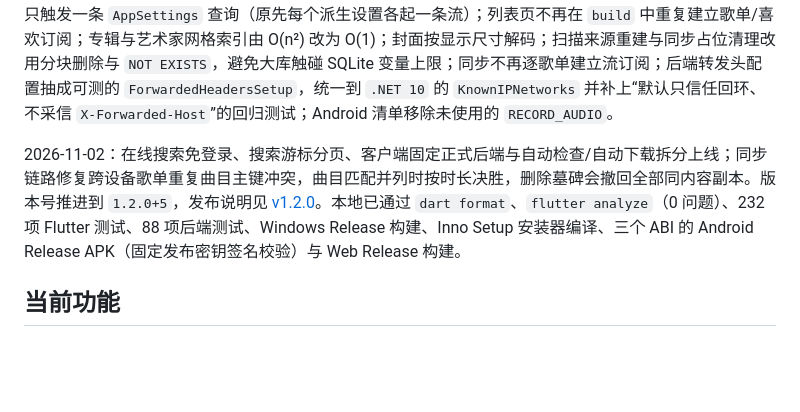
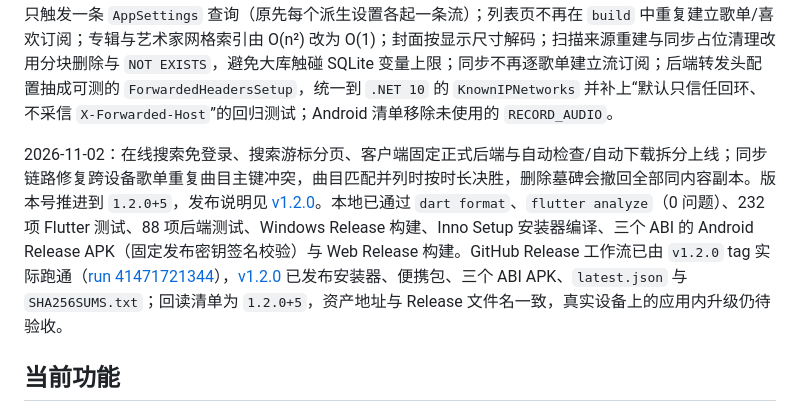
Before and after one commit to zonwe/SimulGroove-Music, a Markdown page: README.md, the part around the change. Drawn GitHub-style; blank space fills up the shorter version.

Commit message:
docs(release): 记录 v1.2.0 发布工作流成功

```diff
--- a/README.md
+++ b/README.md
@@ -8,7 +8,7 @@
 
 2026-10-31：完成一轮性能与工程卫生整理。本地已通过 `dart format`、`flutter analyze`（0 告警）、209 项 Flutter 测试、83 项后端测试（0 编译告警）以及 Windows/Web Release 构建。主要变化：封面从 `Tracks` 拆到独立的 `track_artworks` 表（schema v6，含 v5→v6 迁移与歌单/喜欢引用不丢失的回归测试），列表查询不再随曲目读取整库封面，界面按可见行取图、播放队列按当前曲目懒加载封面；设置写入只触发一条 `AppSettings` 查询（原先每个派生设置各起一条流）；列表页不再在 `build` 中重复建立歌单/喜欢订阅；专辑与艺术家网格索引由 O(n²) 改为 O(1)；封面按显示尺寸解码；扫描来源重建与同步占位清理改用分块删除与 `NOT EXISTS`，避免大库触碰 SQLite 变量上限；同步不再逐歌单建立流订阅；后端转发头配置抽成可测的 `ForwardedHeadersSetup`，统一到 `.NET 10` 的 `KnownIPNetworks` 并补上“默认只信任回环、不采信 `X-Forwarded-Host`”的回归测试；Android 清单移除未使用的 `RECORD_AUDIO`。
 
-2026-11-02：在线搜索免登录、搜索游标分页、客户端固定正式后端与自动检查/自动下载拆分上线；同步链路修复跨设备歌单重复曲目主键冲突，曲目匹配并列时按时长决胜，删除墓碑会撤回全部同内容副本。版本号推进到 `1.2.0+5`，发布说明见 [v1.2.0](docs/releases/v1.2.0.md)。本地已通过 `dart format`、`flutter analyze`（0 问题）、232 项 Flutter 测试、88 项后端测试、Windows Release 构建、Inno Setup 安装器编译、三个 ABI 的 Android Release APK（固定发布密钥签名校验）与 Web Release 构建。
+2026-11-02：在线搜索免登录、搜索游标分页、客户端固定正式后端与自动检查/自动下载拆分上线；同步链路修复跨设备歌单重复曲目主键冲突，曲目匹配并列时按时长决胜，删除墓碑会撤回全部同内容副本。版本号推进到 `1.2.0+5`，发布说明见 [v1.2.0](docs/releases/v1.2.0.md)。本地已通过 `dart format`、`flutter analyze`（0 问题）、232 项 Flutter 测试、88 项后端测试、Windows Release 构建、Inno Setup 安装器编译、三个 ABI 的 Android Release APK（固定发布密钥签名校验）与 Web Release 构建。GitHub Release 工作流已由 `v1.2.0` tag 实际跑通（[run 41471721344](https://github.com/zonwe/SimulGroove-Music/actions/runs/41471721344)），[v1.2.0](https://github.com/zonwe/SimulGroove-Music/releases/tag/v1.2.0) 已发布安装器、便携包、三个 ABI APK、`latest.json` 与 `SHA256SUMS.txt`；回读清单为 `1.2.0+5`，资产地址与 Release 文件名一致，真实设备上的应用内升级仍待验收。
 
 ## 当前功能
 
```
Also changed, not shown: AGENTS.md (+3 -3 lines).
